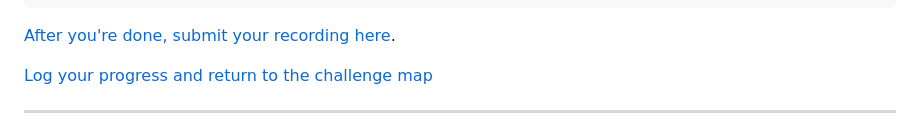
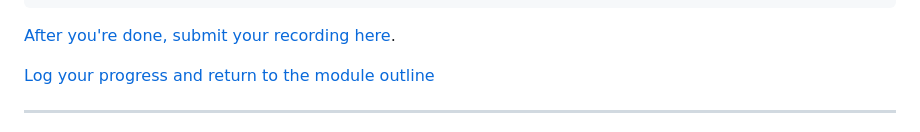
Before and after one commit to ben-dh3/broken_blog_application, a Markdown page: challenges/04_test_driving_route_with_database.md, the part around the change. Drawn GitHub-style.

```diff
--- a/challenges/04_test_driving_route_with_database.md
+++ b/challenges/04_test_driving_route_with_database.md
@@ -261,7 +261,7 @@ Pixies, ABBA, Taylor Swift, Nina Simone, Wild nothing
 here](https://airtable.com/shrvo9ePjlwnaiLv5?prefill_Item=webpy_as02).
 
 
-[Log your progress and return to the challenge map](https://makers-event-logger.herokuapp.com/?event=04_test_driving_route_with_database.md&repository=makersacademy%2Fweb-applications-in-python&redirect=README.md)
+[Log your progress and return to the module outline](https://makers-event-logger.herokuapp.com/?event=04_test_driving_route_with_database.md&repository=makersacademy%2Fweb-applications-in-python&redirect=README.md)
 
 <!-- BEGIN GENERATED SECTION DO NOT EDIT -->
 
```
Also changed, not shown: html_challenges/06_securing_user_input.md (+1 -1 lines), http_bites/03_request_parameters.md (+1 -1 lines).
